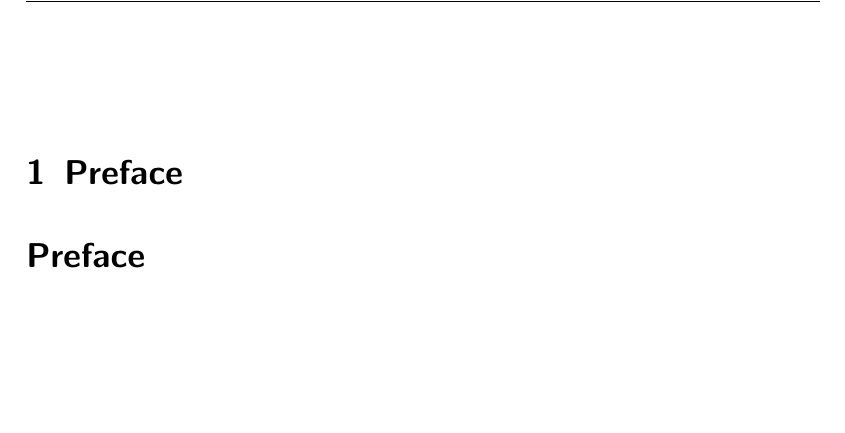
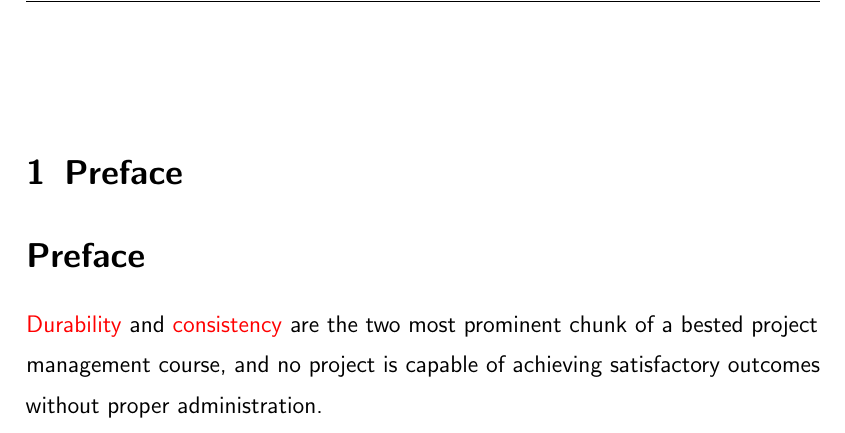
Before and after one commit to NexusWide/StyleGuide, a LaTeX document (rule_sets/project_management_style/latex_version/main.tex): part of page 6 of 6, cut so that both start at the same text, the shorter picture padded with empty space. Compiled offline with pdfLaTeX.

Commit message:
fix(docs): add preface start paragraph
...

project_management_latex: 43

```diff
--- a/rule_sets/project_management_style/latex_version/main.tex
+++ b/rule_sets/project_management_style/latex_version/main.tex
@@ -155,6 +155,8 @@
     \header{\section{Preface}}
 
     \section*{Preface}
+    \name{Durability } and \name{consistency } are the two most prominent chunk of a bested project management course,
+    and no project is capable of achieving satisfactory outcomes without proper administration. \newline
 
 
 \end{document}
```
